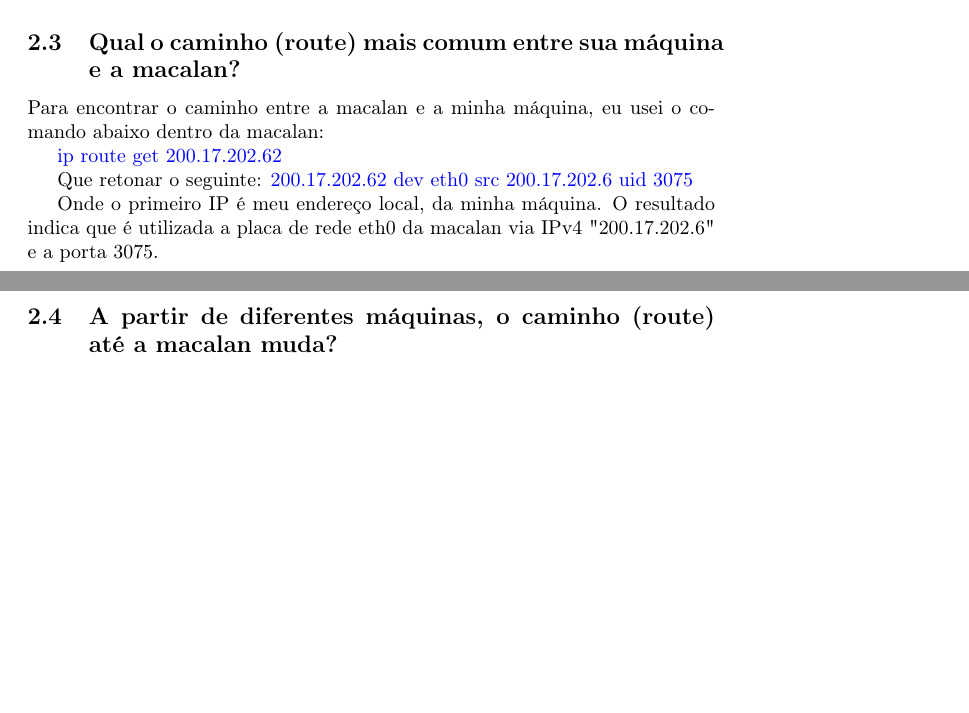
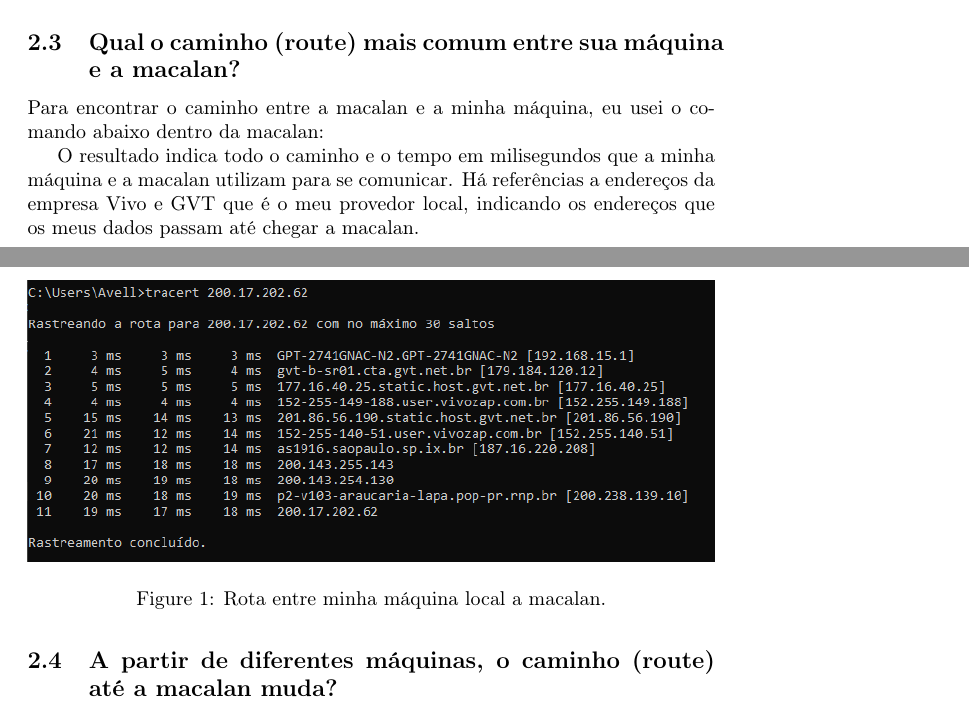
Before and after one commit to Luizgs7/Atividade_pratica_redes_internet_web_DSBD, a LaTeX document (Atividade_02/Atividade_02.tex): two parts of pages 2 and 3 of 3, joined at a grey line, cut so that both start at the same text, the shorter picture padded with empty space. Compiled offline with pdfLaTeX.

Commit message:
Atividade 02 - Correção da questão 2.4

```diff
--- a/Atividade_02/Atividade_02.tex
+++ b/Atividade_02/Atividade_02.tex
@@ -2,6 +2,7 @@
 \usepackage[utf8]{inputenc}
 \usepackage[T1]{fontenc}
 \usepackage{xcolor}
+\usepackage{graphicx}
 
 \title{Atividade 02 - Disciplina de Infraestrutura Computacional - Módulo 2}
 \author{Luiz Gabriel de Souza}
@@ -70,14 +71,13 @@ Na minha máquina local a rota padrão ("Default Route") é a "192.168.15.73". N
 
 Para encontrar o caminho entre a macalan e a minha máquina, eu usei o comando abaixo dentro da macalan:
 
-\textcolor{blue}{ip route get 200.17.202.62}
+\begin{figure}
+    \includegraphics[width=\linewidth]{local_to_macalan_route.PNG}
+    \caption{Rota entre minha máquina local a macalan.}
+\end{figure}
 
-Que retonar o seguinte:
-\textcolor{blue}{200.17.202.62 dev eth0 src 200.17.202.6 uid 3075}
-
-Onde o primeiro IP é meu endereço local, da minha máquina.
-O resultado indica que é utilizada a placa de rede eth0 da macalan via IPv4 "200.17.202.6" e a porta 3075.
-
+O resultado indica todo o caminho e o tempo em milisegundos que a minha máquina e a macalan utilizam para se comunicar.
+Há referências a endereços da empresa Vivo e GVT que é o meu provedor local, indicando os endereços que os meus dados passam até chegar a macalan.
 
 \subsection{A partir de diferentes máquinas, o caminho (route) até a macalan muda?}
 
```
Also changed, not shown: Atividade_02/Atividade_02.pdf, Atividade_02/local_to_macalan_route.PNG (added).
